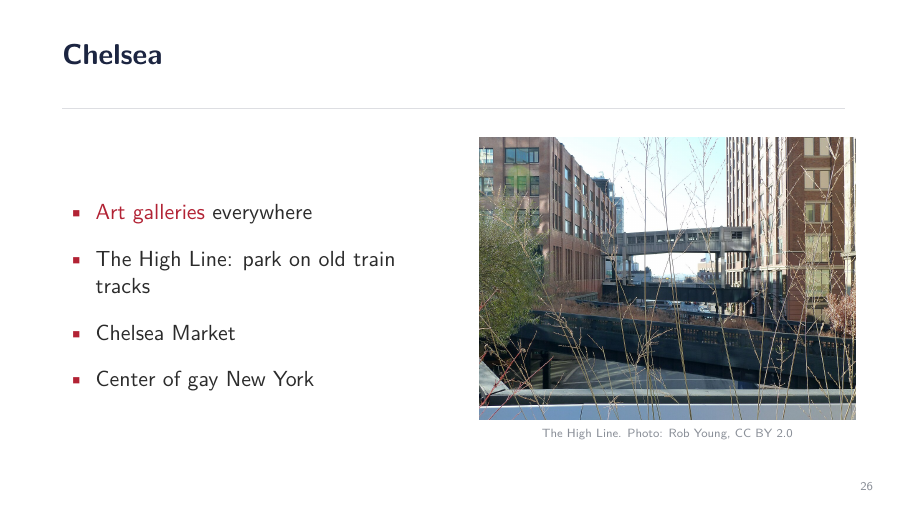
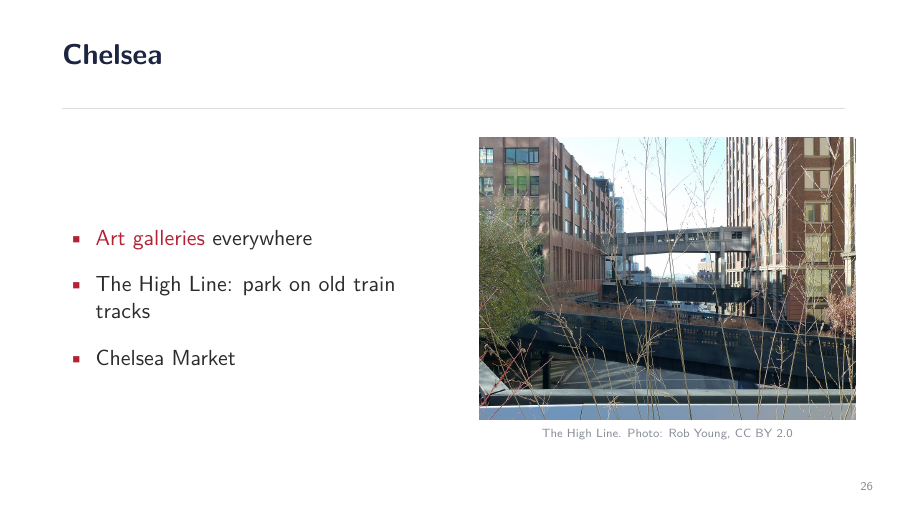
Before and after one commit to noahfried/slides, LaTeX slides (general_nyc/general_nyc.tex): page 41 of 48. Compiled offline with pdfLaTeX.

Commit message:
Update New York slides
Co-Authored-By: Claude Opus 5.5 <noreply@anthropic.com>

```diff
--- a/general_nyc/general_nyc.tex
+++ b/general_nyc/general_nyc.tex
@@ -521,8 +521,7 @@
 \photoslide{Chelsea}{highline.jpg}{The High Line. Photo: Rob Young, CC BY 2.0}
   {\item \alert{Art galleries} everywhere
    \item The High Line: park on old train tracks
-   \item Chelsea Market
-   \item Center of gay New York}
+   \item Chelsea Market}
   {}
 
 \photoslide{West Village}{westvillage.jpg}{West 4th Street. Photo: Kidfly182, CC BY-SA 4.0}
```
Also changed, not shown: general_nyc/slides_outline.md (+0 -3 lines), 1 other file.
